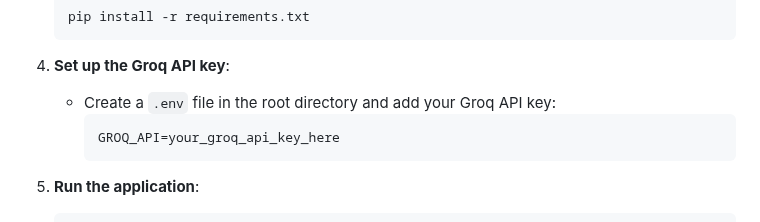
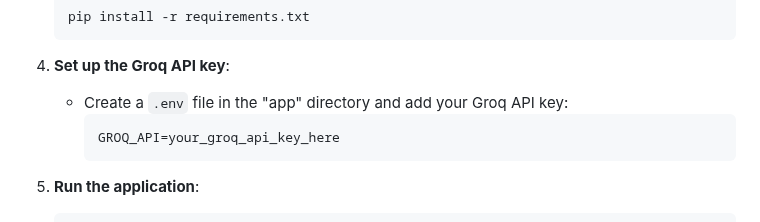
Before and after one commit to haf0g/Berre.AI, a Markdown page: README.md, the part around the change. GitHub-like rendering.

````diff
--- a/README.md
+++ b/README.md
@@ -52,7 +52,7 @@ To set up the project locally, follow these steps:
     ```
 
 4. **Set up the Groq API key**:
-    - Create a `.env` file in the root directory and add your Groq API key:
+    - Create a `.env` file in the "app" directory and add your Groq API key:
         ```env
         GROQ_API=your_groq_api_key_here
         ```
````
